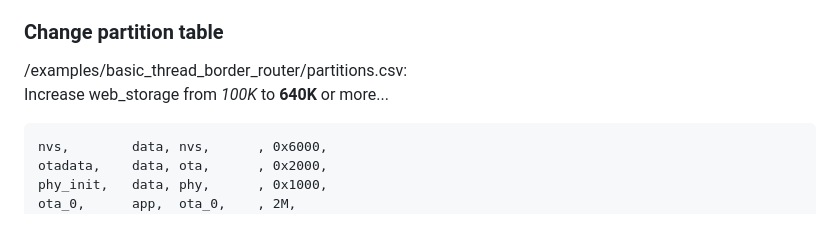
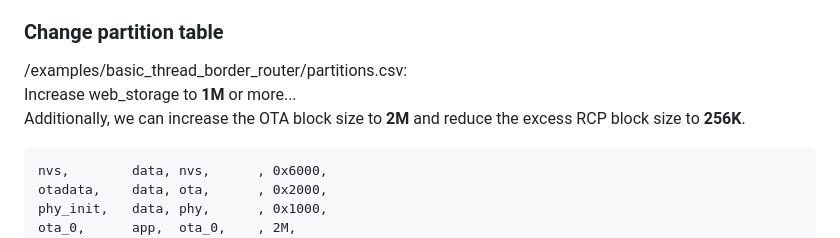
Before and after one commit to mozolin/esp-thread-br, a Markdown page: README.md, the part around the change. GitHub-like rendering.

```diff
--- a/README.md
+++ b/README.md
@@ -44,7 +44,8 @@ esptool -p COM3 flash_id
 
 ### Change partition table
 /examples/basic_thread_border_router/partitions.csv:
-Increase web_storage from *100K* to **640K** or more...
+Increase web_storage to **1M** or more...
+Additionally, we can increase the OTA block size to **2M** and reduce the excess RCP block size to **256K**.
 ~~~
 nvs,        data, nvs,      , 0x6000,
 otadata,    data, ota,      , 0x2000,
```
